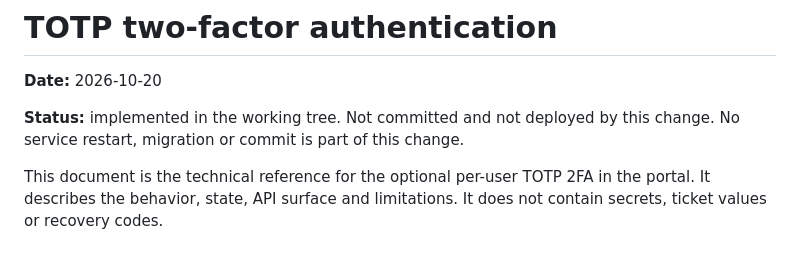
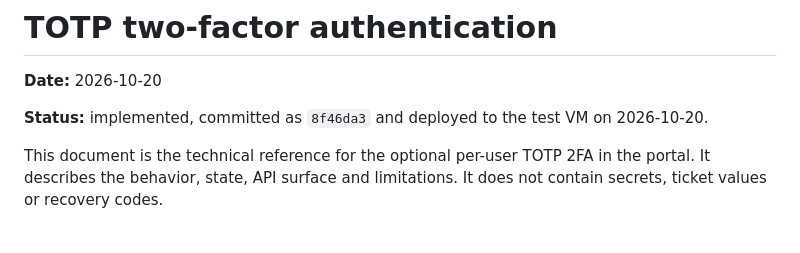
Before and after one commit to moodpatcher/dropjak, a Markdown page: docs/totp-2fa.md, the part around the change. Rendered like a GitHub page.

Commit message:
Update TOTP doc status after deployment
Co-Authored-By: Claude Code <noreply@anthropic.com>

```diff
--- a/docs/totp-2fa.md
+++ b/docs/totp-2fa.md
@@ -2,9 +2,8 @@
 
 **Date:** 2026-10-20
 
-**Status:** implemented in the working tree. Not committed and not deployed
-by this change. No service restart, migration or commit is part of this
-change.
+**Status:** implemented, committed as `8f46da3` and deployed to the test VM
+on 2026-10-20.
 
 This document is the technical reference for the optional per-user TOTP 2FA
 in the portal. It describes the behavior, state, API surface and limitations.
```
